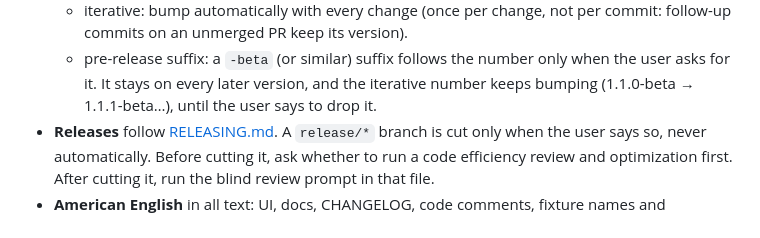
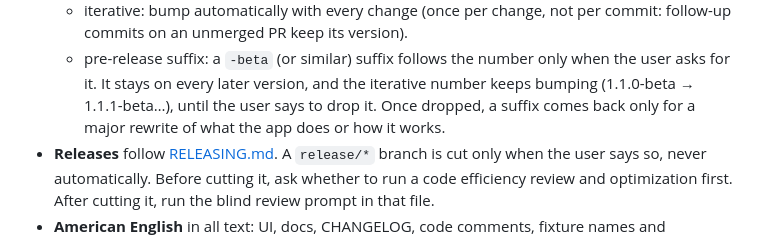
Before and after one commit to cyvaquero/plate-nester, a Markdown page: CLAUDE.md, the part around the change. Drawn GitHub-style.

```diff
--- a/CLAUDE.md
+++ b/CLAUDE.md
@@ -34,7 +34,7 @@ The SVG export format is verified in WeCreat MakeIT and must stay exactly as is.
     PR keep its version).
   - pre-release suffix: a `-beta` (or similar) suffix follows the number only when the user asks for it. It stays on
     every later version, and the iterative number keeps bumping (1.1.0-beta → 1.1.1-beta…), until the user says to
-    drop it.
+    drop it. Once dropped, a suffix comes back only for a major rewrite of what the app does or how it works.
 - **Releases** follow [RELEASING.md](RELEASING.md). A `release/*` branch is cut only when the user says so, never
   automatically. Before cutting it, ask whether to run a code efficiency review and optimization first. After cutting
   it, run the blind review prompt in that file.
```
Also changed, not shown: CHANGELOG.md (+4 -2 lines), README.md (+2 -1 lines).
